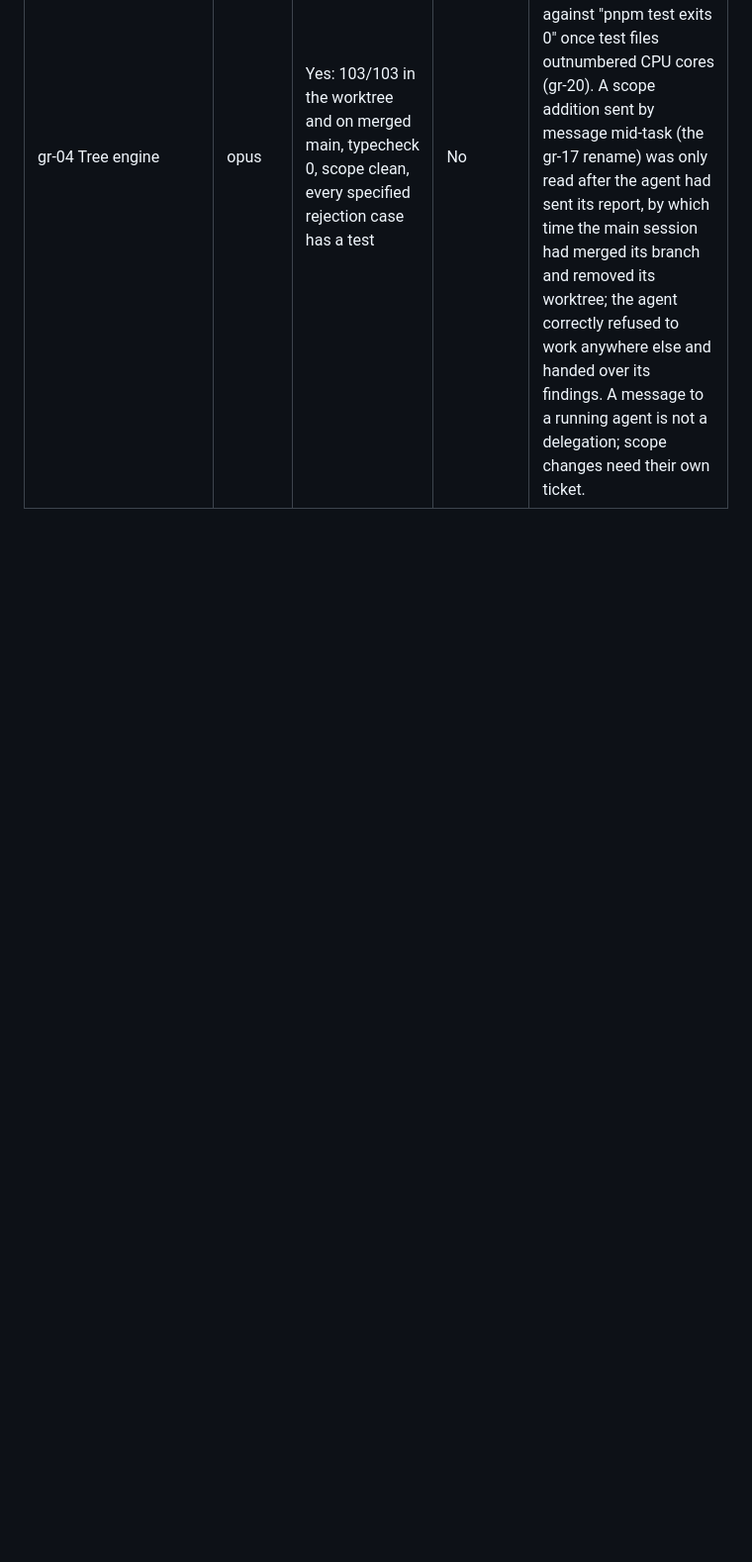
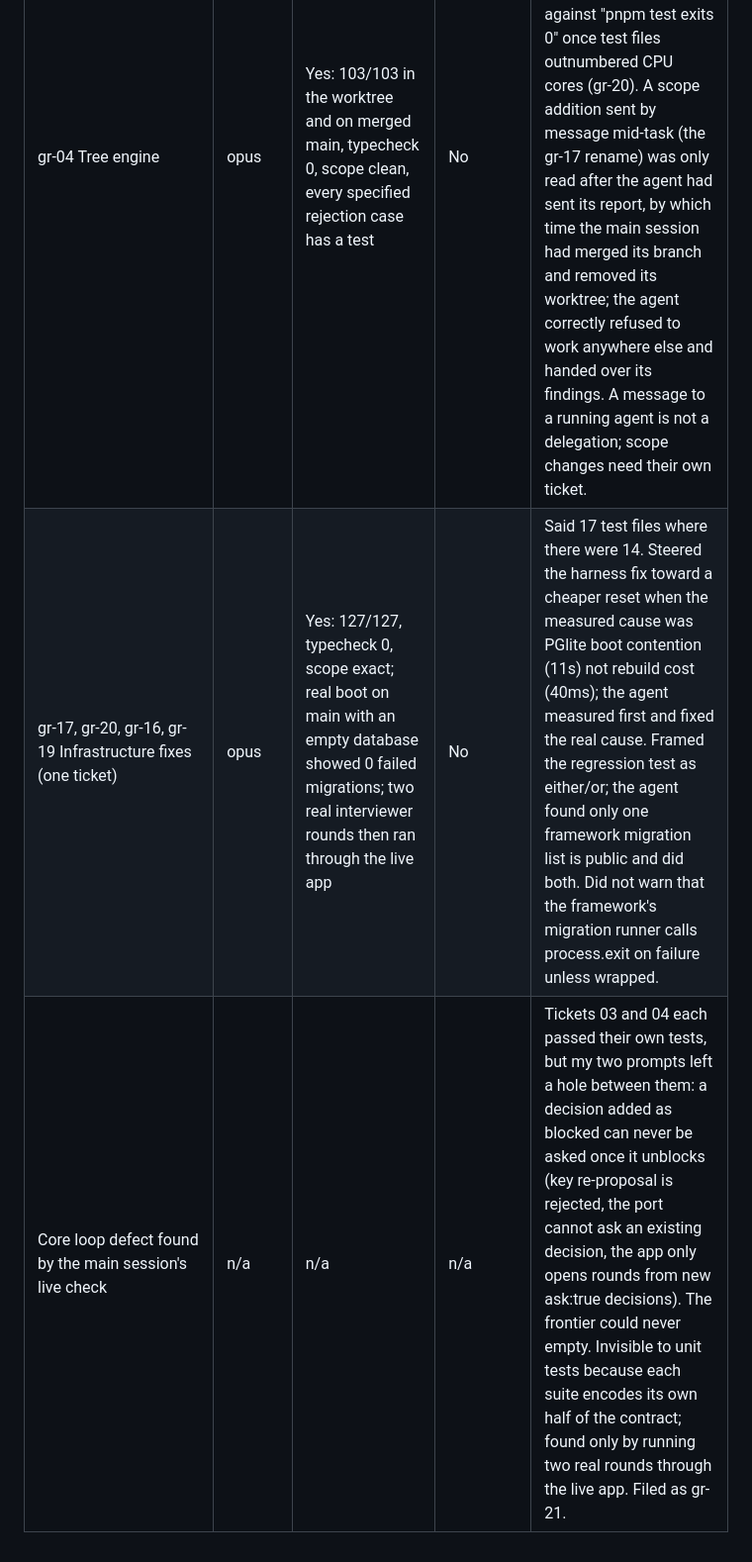
Before and after one commit to jisequilla/grill-room, a Markdown page: docs/delegation-log.md, the part around the change. Shown at 99% size. Drawn GitHub-style; blank space fills up the shorter version.

Commit message:
Log the infrastructure ticket and the orphaned-frontier defect
Co-Authored-By: Claude Fable 5.1 <noreply@anthropic.com>

```diff
--- a/docs/delegation-log.md
+++ b/docs/delegation-log.md
@@ -13,3 +13,5 @@ One row per delegated task. Bead close comments hold the detail; this table is t
 | gr-11 Session list UI | sonnet | Yes for its scope: 64/64, typecheck 0, HTTP flow re-checked. Rendering NOT verified: the Chrome extension was unavailable (gr-18) | No | Nothing blocking. It could not import enum constants into client code and schema.ts was out of bounds, so it duplicated them (gr-19). |
 | gr-02, post-merge defect | sonnet | Revised to NO: tests passed but the app returns 500 on any fresh real database | n/a | Neither the spec nor the prompt said the framework owns tables in the same database; its auth layer has a `sessions` table, so ours was silently never created. The harness builds only app tables, so tests could not see it, and the main session did not boot the app on a fresh database before closing the bead. Found by the ticket 11 agent (which misdiagnosed it as a migration race) and root-caused by the main session. Fix: prefix all app tables `gr_` (gr-17, given to the ticket 04 agent, which owns the schema files). Verification now includes booting the real app on a fresh database after every merge that touches schema. |
 | gr-04 Tree engine | opus | Yes: 103/103 in the worktree and on merged main, typecheck 0, scope clean, every specified rejection case has a test | No | Three conflicts inside my own prompt: "leave the database untouched on rejection" against "record turn status first" and "store the conversation id"; and "test/ is off-limits" against "pnpm test exits 0" once test files outnumbered CPU cores (gr-20). A scope addition sent by message mid-task (the gr-17 rename) was only read after the agent had sent its report, by which time the main session had merged its branch and removed its worktree; the agent correctly refused to work anywhere else and handed over its findings. A message to a running agent is not a delegation; scope changes need their own ticket. |
+| gr-17, gr-20, gr-16, gr-19 Infrastructure fixes (one ticket) | opus | Yes: 127/127, typecheck 0, scope exact; real boot on main with an empty database showed 0 failed migrations; two real interviewer rounds then ran through the live app | No | Said 17 test files where there were 14. Steered the harness fix toward a cheaper reset when the measured cause was PGlite boot contention (11s) not rebuild cost (40ms); the agent measured first and fixed the real cause. Framed the regression test as either/or; the agent found only one framework migration list is public and did both. Did not warn that the framework's migration runner calls process.exit on failure unless wrapped. |
+| Core loop defect found by the main session's live check | n/a | n/a | n/a | Tickets 03 and 04 each passed their own tests, but my two prompts left a hole between them: a decision added as blocked can never be asked once it unblocks (key re-proposal is rejected, the port cannot ask an existing decision, the app only opens rounds from new ask:true decisions). The frontier could never empty. Invisible to unit tests because each suite encodes its own half of the contract; found only by running two real rounds through the live app. Filed as gr-21. |
```
